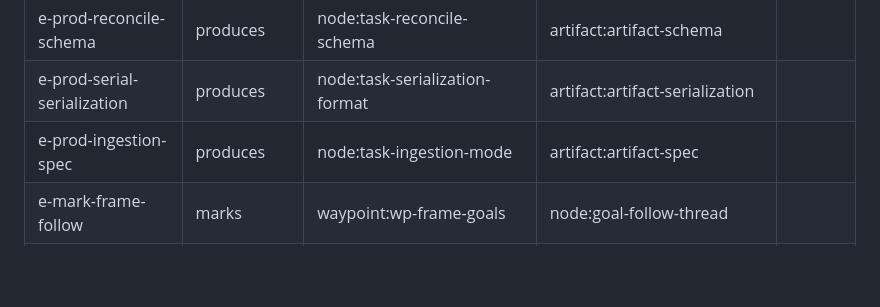
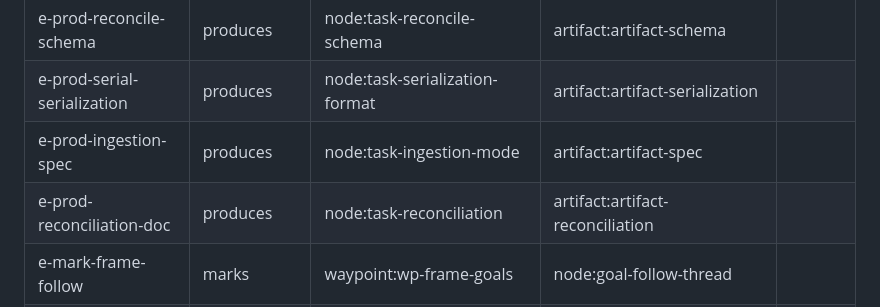
Before and after one commit to denisurusov/konspekt, a Markdown page: instance/edges/edges.md, the part around the change. Drawn GitHub-style; blank space fills up the shorter version.

```diff
--- a/instance/edges/edges.md
+++ b/instance/edges/edges.md
@@ -51,6 +51,7 @@ Single typed edge table (konspekt serialization v1). `from` / `to` are
 | e-prod-reconcile-schema | produces | node:task-reconcile-schema | artifact:artifact-schema | |
 | e-prod-serial-serialization | produces | node:task-serialization-format | artifact:artifact-serialization | |
 | e-prod-ingestion-spec | produces | node:task-ingestion-mode | artifact:artifact-spec | |
+| e-prod-reconciliation-doc | produces | node:task-reconciliation | artifact:artifact-reconciliation | |
 | e-mark-frame-follow | marks | waypoint:wp-frame-goals | node:goal-follow-thread | |
 | e-mark-frame-port | marks | waypoint:wp-frame-goals | node:goal-portability | |
 | e-mark-curated | marks | waypoint:wp-curated-goal | node:goal-curated-context | |
```
Also changed, not shown: instance/artifacts/reconciliation.md (added, +16 -0 lines), 1 other file.
